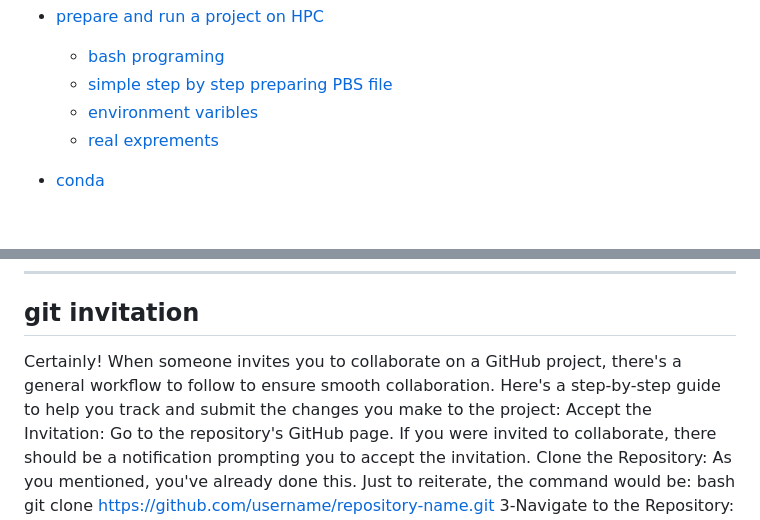
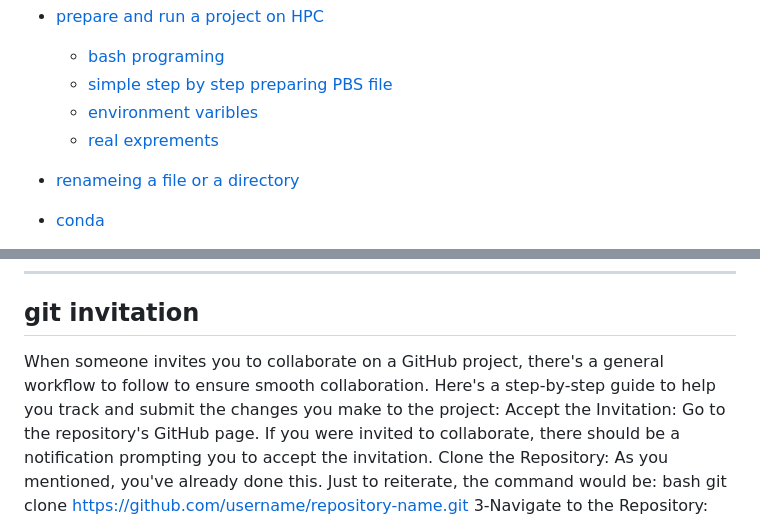
Before and after one commit to DavoodDamircheli/reportSelf, a Markdown page: missing_course.md, 2 parts joined by grey strips. Drawn GitHub-style; blank space fills up the shorter version.

```diff
--- a/selfTuroring.md
+++ b/missing_course.md
@@ -24,6 +24,7 @@ Missing concepts!
   - [simple step by step preparing PBS file](#basic-pbs-file)
   - [environment varibles](#env-variable)
   - [real exprements](#real)
+- [renameing a file or a directory](#rename)
 - [conda](#conda)
   - [conda and hpc](#conda-and-hpc)
   - [conda in PBS file](#pbs)
@@ -821,7 +822,7 @@ git push --force origin main
 ## git invitation
 
 
-Certainly! When someone invites you to collaborate on a GitHub project, there's a general workflow to follow to ensure smooth collaboration. Here's a step-by-step guide to help you track and submit the changes you make to the project:
+When someone invites you to collaborate on a GitHub project, there's a general workflow to follow to ensure smooth collaboration. Here's a step-by-step guide to help you track and submit the changes you make to the project:
 Accept the Invitation:
 Go to the repository's GitHub page. If you were invited to collaborate, there should be a notification prompting you to accept the invitation.
 Clone the Repository:
```
Also changed, not shown: other parts of missing_course.md (+45 -4 lines).
